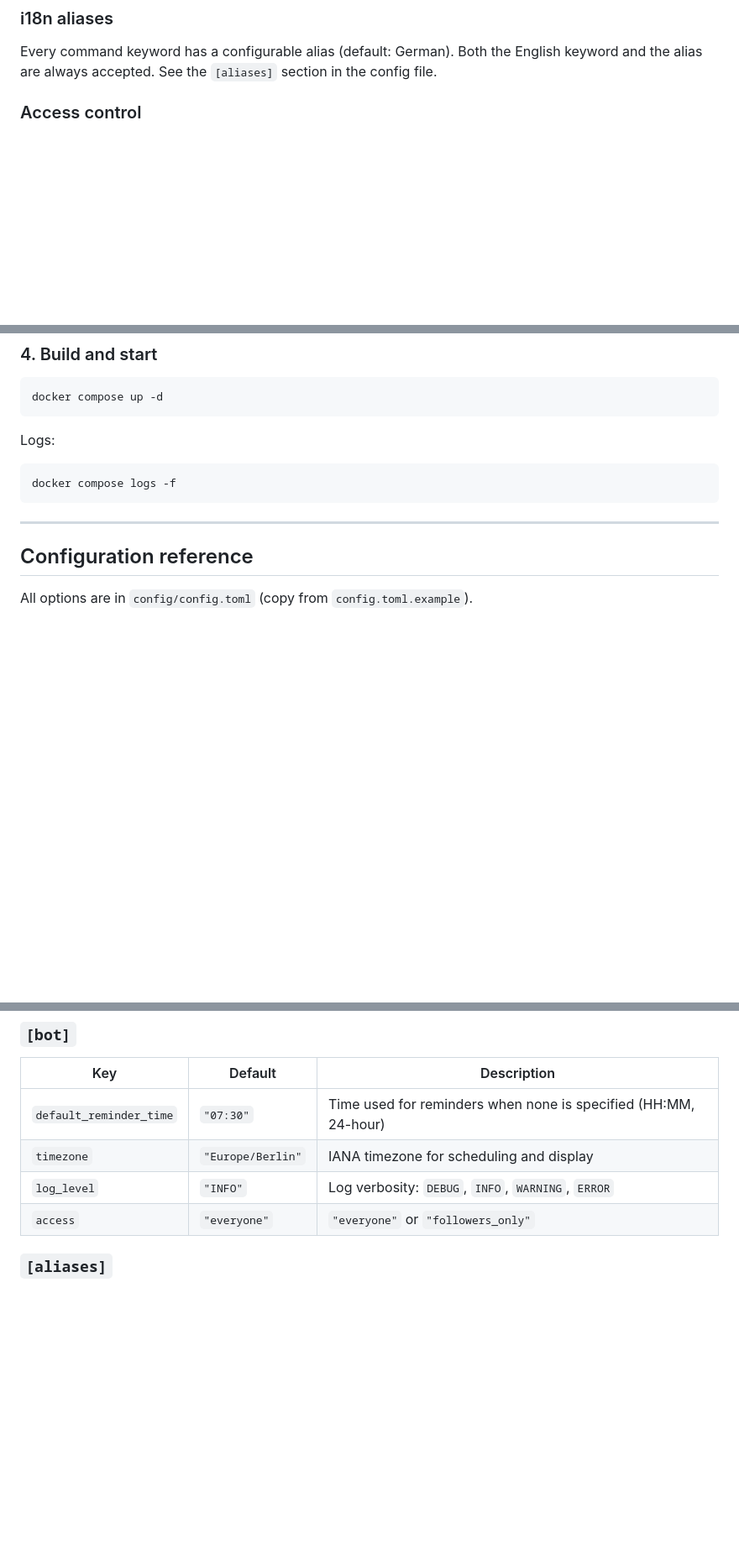
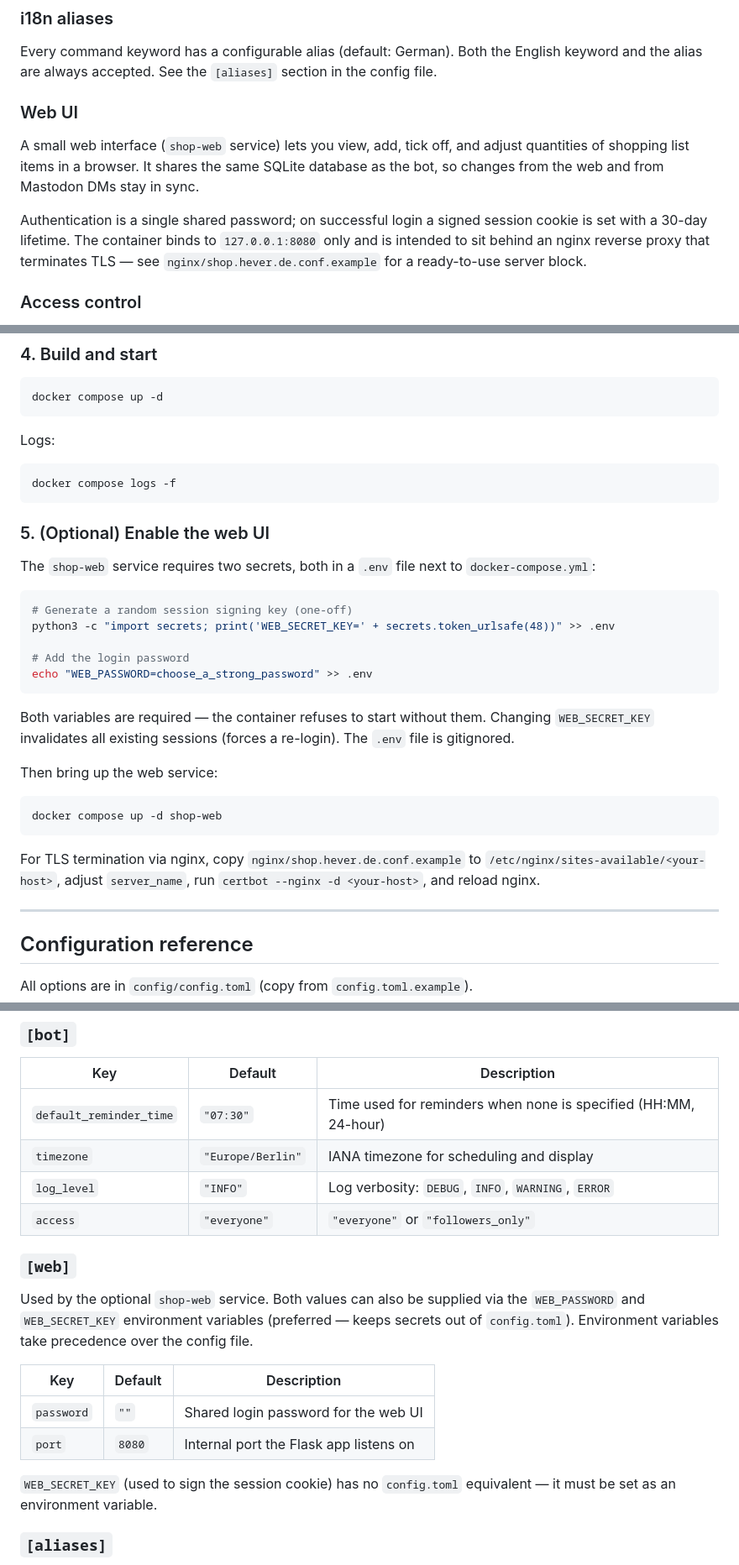
Before and after one commit to vinzgreg/shop-bot, a Markdown page: README.md, 3 parts joined by grey strips. Shown at 84% size. GitHub-like rendering; blank space fills up the shorter version.

Commit message:
Document web UI setup and the [web] config section in README
Adds a "Web UI" capability summary, a step-5 setup walk-through covering
.env generation for WEB_PASSWORD and WEB_SECRET_KEY, and a [web]
configuration reference table.

Co-Authored-By: Claude Opus 4.7 <noreply@anthropic.com>

````diff
--- a/README.md
+++ b/README.md
@@ -52,6 +52,12 @@ Reminders are **one-shot** and fire as a **public post** on the bot account at t
 ### i18n aliases
 
 Every command keyword has a configurable alias (default: German). Both the English keyword and the alias are always accepted. See the `[aliases]` section in the config file.
+
+### Web UI
+
+A small web interface (`shop-web` service) lets you view, add, tick off, and adjust quantities of shopping list items in a browser. It shares the same SQLite database as the bot, so changes from the web and from Mastodon DMs stay in sync.
+
+Authentication is a single shared password; on successful login a signed session cookie is set with a 30-day lifetime. The container binds to `127.0.0.1:8080` only and is intended to sit behind an nginx reverse proxy that terminates TLS — see `nginx/shop.hever.de.conf.example` for a ready-to-use server block.
 
 ### Access control
 
@@ -110,6 +116,28 @@ Logs:
 docker compose logs -f
 ```
 
+### 5. (Optional) Enable the web UI
+
+The `shop-web` service requires two secrets, both in a `.env` file next to `docker-compose.yml`:
+
+```bash
+# Generate a random session signing key (one-off)
+python3 -c "import secrets; print('WEB_SECRET_KEY=' + secrets.token_urlsafe(48))" >> .env
+
+# Add the login password
+echo "WEB_PASSWORD=choose_a_strong_password" >> .env
+```
+
+Both variables are required — the container refuses to start without them. Changing `WEB_SECRET_KEY` invalidates all existing sessions (forces a re-login). The `.env` file is gitignored.
+
+Then bring up the web service:
+
+```bash
+docker compose up -d shop-web
+```
+
+For TLS termination via nginx, copy `nginx/shop.hever.de.conf.example` to `/etc/nginx/sites-available/<your-host>`, adjust `server_name`, run `certbot --nginx -d <your-host>`, and reload nginx.
+
 ---
 
 ## Configuration reference
@@ -131,6 +159,17 @@ All options are in `config/config.toml` (copy from `config.toml.example`).
 | `timezone` | `"Europe/Berlin"` | IANA timezone for scheduling and display |
 | `log_level` | `"INFO"` | Log verbosity: `DEBUG`, `INFO`, `WARNING`, `ERROR` |
 | `access` | `"everyone"` | `"everyone"` or `"followers_only"` |
+
+### `[web]`
+
+Used by the optional `shop-web` service. Both values can also be supplied via the `WEB_PASSWORD` and `WEB_SECRET_KEY` environment variables (preferred — keeps secrets out of `config.toml`). Environment variables take precedence over the config file.
+
+| Key | Default | Description |
+|---|---|---|
+| `password` | `""` | Shared login password for the web UI |
+| `port` | `8080` | Internal port the Flask app listens on |
+
+`WEB_SECRET_KEY` (used to sign the session cookie) has no `config.toml` equivalent — it must be set as an environment variable.
 
 ### `[aliases]`
 
````
